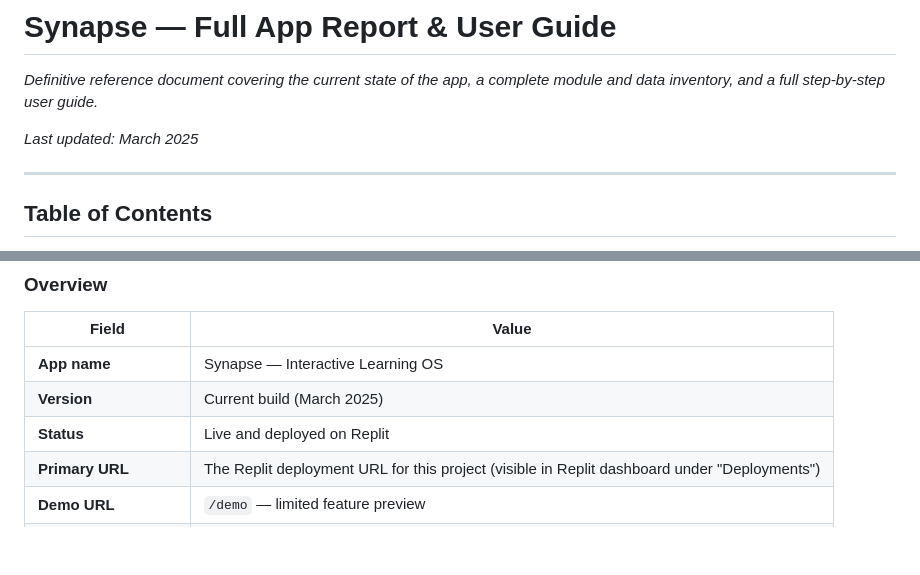
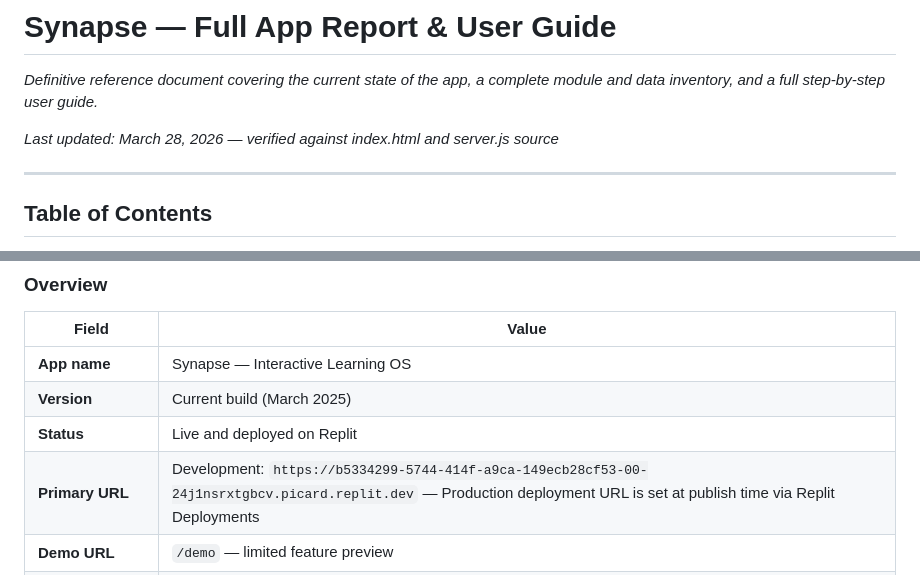
Before and after one commit to lourensbb/shiftglitch, a Markdown page: REPORT.md, 2 parts joined by grey strips. Drawn GitHub-style; blank space fills up the shorter version.

Commit message:
Update the project documentation with the latest information
Update REPORT.md with the current deployment URL and the latest "Last updated" date.

Replit-Commit-Author: Agent
Replit-Commit-Session-Id: 352d7322-8566-499a-9434-1336eba19344
Replit-Commit-Checkpoint-Type: full_checkpoint
Replit-Commit-Event-Id: c0c6325e-2196-434e-8b0e-45b4bf601a5c
Replit-Commit-Screenshot-Url: https://storage.googleapis.com/screenshot-production-us-central1/b5334299-5744-414f-a9ca-149ecb28cf53/352d7322-8566-499a-9434-1336eba19344/NlVd1bk
Replit-Helium-Checkpoint-Created: true

```diff
--- a/REPORT.md
+++ b/REPORT.md
@@ -2,7 +2,7 @@
 
 *Definitive reference document covering the current state of the app, a complete module and data inventory, and a full step-by-step user guide.*
 
-*Last updated: March 2025*
+*Last updated: March 28, 2026 — verified against index.html and server.js source*
 
 ---
 
@@ -30,7 +30,7 @@
 | **App name** | Synapse — Interactive Learning OS |
 | **Version** | Current build (March 2025) |
 | **Status** | Live and deployed on Replit |
-| **Primary URL** | The Replit deployment URL for this project (visible in Replit dashboard under "Deployments") |
+| **Primary URL** | Development: `https://b5334299-5744-414f-a9ca-149ecb28cf53-00-24j1nsrxtgbcv.picard.replit.dev` — Production deployment URL is set at publish time via Replit Deployments |
 | **Demo URL** | `/demo` — limited feature preview |
 | **Teacher Dashboard** | `/teacher` — separate page for classroom use |
 | **Tech stack** | Express.js v5, Tailwind CSS, Chart.js, Firebase v11.6.1 (optional), Google Gemini API |
```
